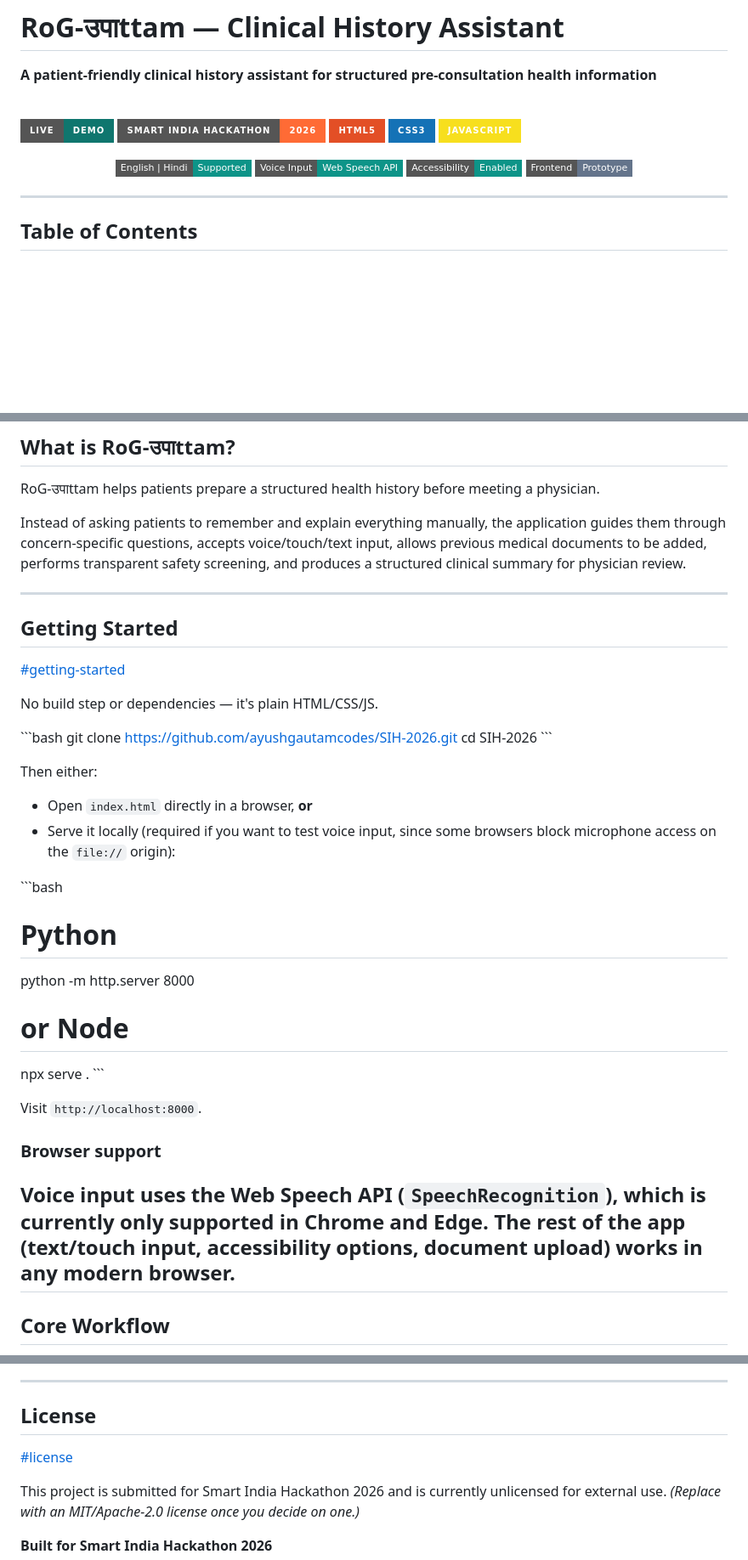
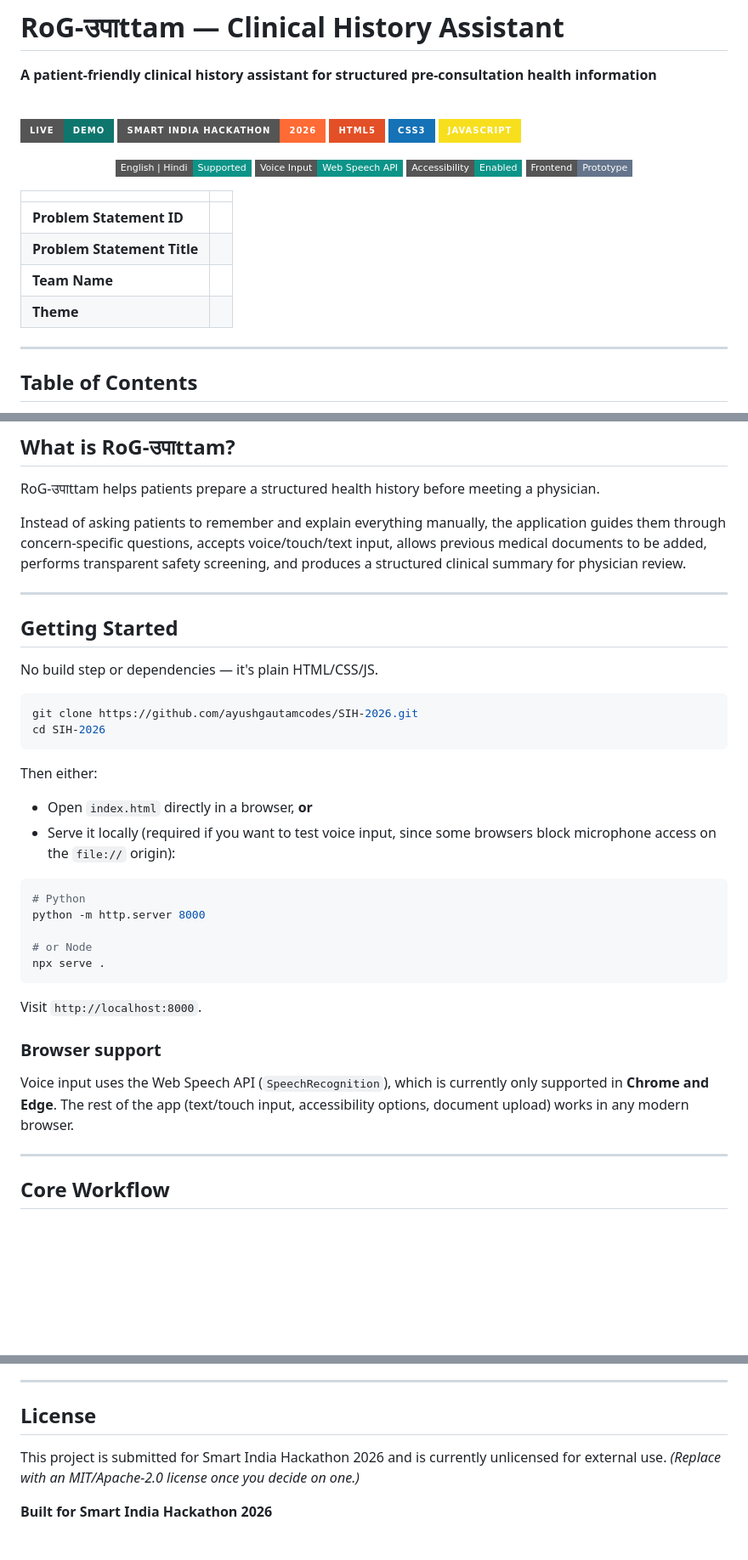
Before and after one commit to ayushgautamcodes/SIH-2026, a Markdown page: README.md, 3 parts joined by grey strips. Shown at 85% size. GitHub-like rendering; badges without logos; blank space fills up the shorter version.

````diff
--- a/README.md
+++ b/README.md
@@ -6,11 +6,11 @@
 
 <br>
 
-[![Live Demo](https://img.shields.io/badge/Live-Demo-0f766e?style=for-the-badge\&logo=github\&logoColor=white)](https://ayushgautamcodes.github.io/SIH-2026/)
+[![Live Demo](https://img.shields.io/badge/Live-Demo-0f766e?style=for-the-badge&logo=github&logoColor=white)](https://ayushgautamcodes.github.io/SIH-2026/)
 [![Smart India Hackathon](https://img.shields.io/badge/Smart%20India%20Hackathon-2026-ff6b35?style=for-the-badge)](https://www.sih.gov.in/)
-[![HTML5](https://img.shields.io/badge/HTML5-E34F26?style=for-the-badge\&logo=html5\&logoColor=white)](https://developer.mozilla.org/en-US/docs/Web/HTML)
-[![CSS3](https://img.shields.io/badge/CSS3-1572B6?style=for-the-badge\&logo=css3\&logoColor=white)](https://developer.mozilla.org/en-US/docs/Web/CSS)
-[![JavaScript](https://img.shields.io/badge/JavaScript-F7DF1E?style=for-the-badge\&logo=javascript\&logoColor=black)](https://developer.mozilla.org/en-US/docs/Web/JavaScript)
+[![HTML5](https://img.shields.io/badge/HTML5-E34F26?style=for-the-badge&logo=html5&logoColor=white)](https://developer.mozilla.org/en-US/docs/Web/HTML)
+[![CSS3](https://img.shields.io/badge/CSS3-1572B6?style=for-the-badge&logo=css3&logoColor=white)](https://developer.mozilla.org/en-US/docs/Web/CSS)
+[![JavaScript](https://img.shields.io/badge/JavaScript-F7DF1E?style=for-the-badge&logo=javascript&logoColor=black)](https://developer.mozilla.org/en-US/docs/Web/JavaScript)
 
 </p>
 
@@ -20,6 +20,13 @@
   <img src="https://img.shields.io/badge/Accessibility-Enabled-0d9488?style=flat-square">
   <img src="https://img.shields.io/badge/Frontend-Prototype-64748b?style=flat-square">
 </p>
+
+| | |
+|---|---|
+| **Problem Statement ID** | *<fill in>* |
+| **Problem Statement Title** | *<fill in>* |
+| **Team Name** | *<fill in>* |
+| **Theme** | *<fill in>* |
 
 ---
 ## Table of Contents
@@ -72,33 +66,33 @@ RoG-उपाttam helps patients prepare a structured health history before meet
 Instead of asking patients to remember and explain everything manually, the application guides them through concern-specific questions, accepts voice/touch/text input, allows previous medical documents to be added, performs transparent safety screening, and produces a structured clinical summary for physician review.
 
 ---
+
 ## Getting Started
-
-[#getting-started](#getting-started)
 
 No build step or dependencies — it's plain HTML/CSS/JS.
 
-\`\`\`bash
+```bash
 git clone https://github.com/ayushgautamcodes/SIH-2026.git
 cd SIH-2026
-\`\`\`
+```
 
 Then either:
 - Open `index.html` directly in a browser, **or**
 - Serve it locally (required if you want to test voice input, since some browsers block microphone access on the `file://` origin):
 
-\`\`\`bash
+```bash
 # Python
 python -m http.server 8000
 
 # or Node
 npx serve .
-\`\`\`
+```
 
 Visit `http://localhost:8000`.
 
 ### Browser support
 Voice input uses the Web Speech API (`SpeechRecognition`), which is currently only supported in **Chrome and Edge**. The rest of the app (text/touch input, accessibility options, document upload) works in any modern browser.
+
 ---
 
 ## Core Workflow
@@ -481,8 +475,6 @@ A qualified healthcare professional remains responsible for diagnosis and treatm
 
 ## License
 
-[#license](#license)
-
 This project is submitted for Smart India Hackathon 2026 and is currently unlicensed for external use. *(Replace with an MIT/Apache-2.0 license once you decide on one.)*
 
 **Built for Smart India Hackathon 2026**
````
Also changed, not shown: other parts of README.md (+0 -13 lines).
